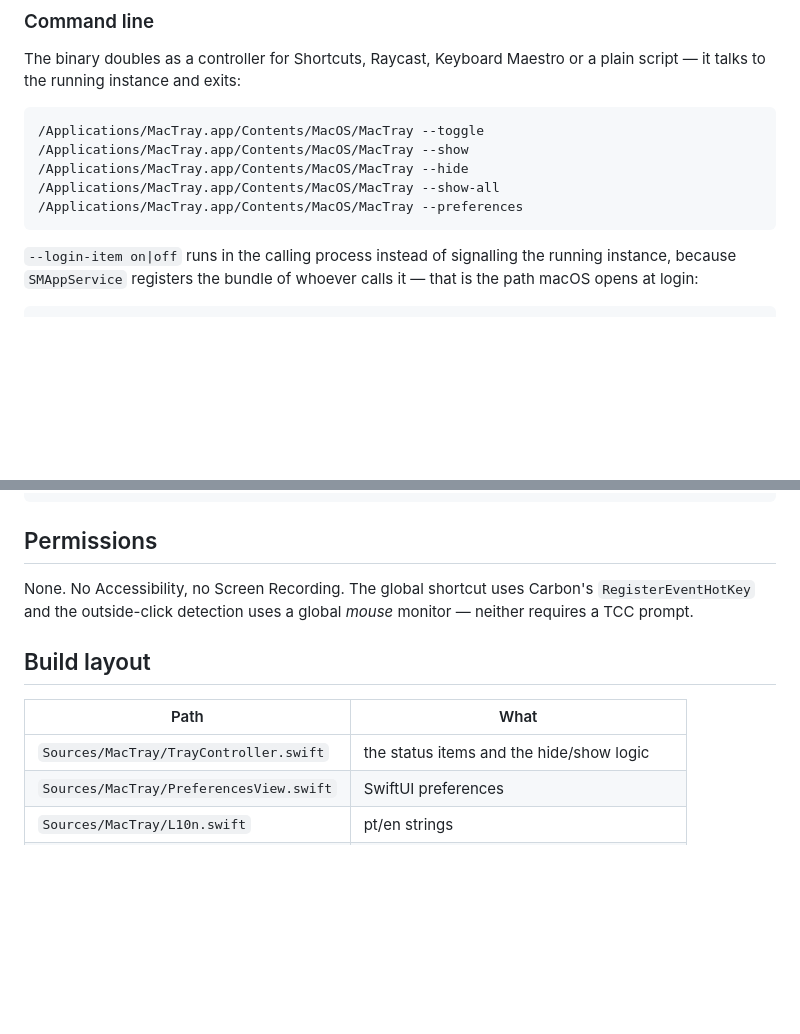
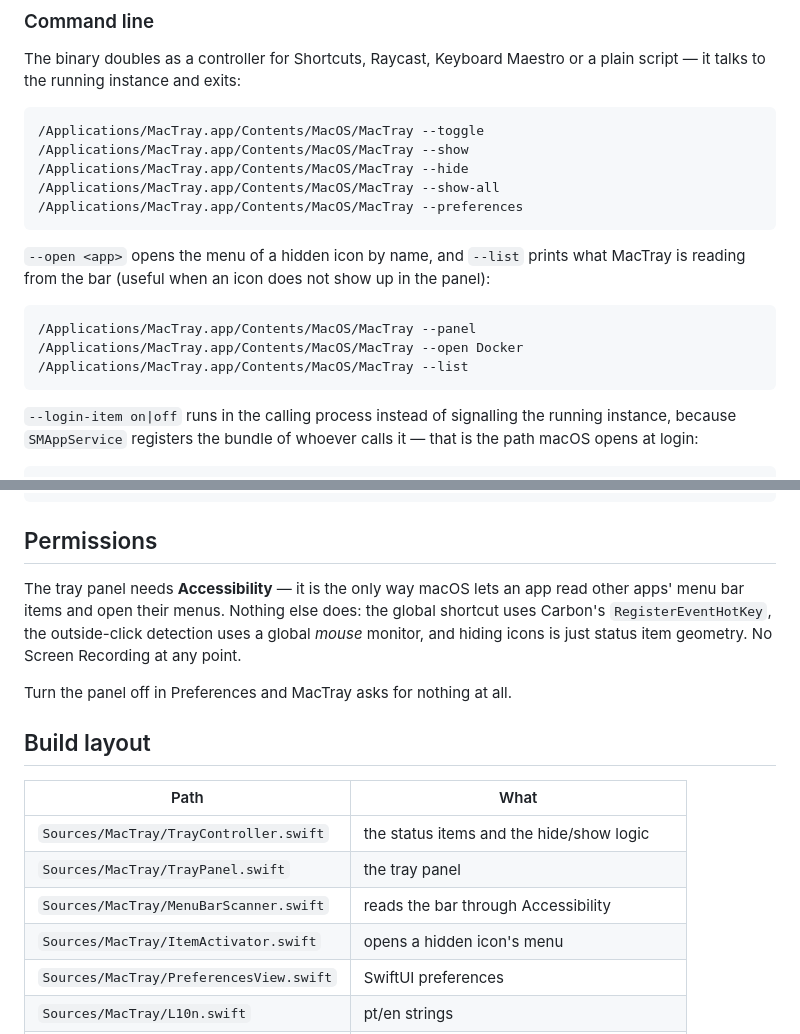
Before and after one commit to NspxMiguel/MacTray, a Markdown page: README.md, 2 parts joined by grey strips. Rendered like a GitHub page; blank space fills up the shorter version.

````diff
--- a/README.md
+++ b/README.md
@@ -84,6 +111,15 @@ plain script — it talks to the running instance and exits:
 /Applications/MacTray.app/Contents/MacOS/MacTray --preferences
 ```
 
+`--open <app>` opens the menu of a hidden icon by name, and `--list` prints what
+MacTray is reading from the bar (useful when an icon does not show up in the panel):
+
+```bash
+/Applications/MacTray.app/Contents/MacOS/MacTray --panel
+/Applications/MacTray.app/Contents/MacOS/MacTray --open Docker
+/Applications/MacTray.app/Contents/MacOS/MacTray --list
+```
+
 `--login-item on|off` runs in the calling process instead of signalling the running
 instance, because `SMAppService` registers the bundle of whoever calls it — that is the
 path macOS opens at login:
@@ -104,15 +140,22 @@ MACTRAY_LANG=pt open /Applications/MacTray.app
 
 ## Permissions
 
-None. No Accessibility, no Screen Recording. The global shortcut uses Carbon's
-`RegisterEventHotKey` and the outside-click detection uses a global *mouse* monitor —
-neither requires a TCC prompt.
+The tray panel needs **Accessibility** — it is the only way macOS lets an app read
+other apps' menu bar items and open their menus. Nothing else does: the global
+shortcut uses Carbon's `RegisterEventHotKey`, the outside-click detection uses a
+global *mouse* monitor, and hiding icons is just status item geometry. No Screen
+Recording at any point.
+
+Turn the panel off in Preferences and MacTray asks for nothing at all.
 
 ## Build layout
 
 | Path | What |
 | --- | --- |
 | `Sources/MacTray/TrayController.swift` | the status items and the hide/show logic |
+| `Sources/MacTray/TrayPanel.swift` | the tray panel |
+| `Sources/MacTray/MenuBarScanner.swift` | reads the bar through Accessibility |
+| `Sources/MacTray/ItemActivator.swift` | opens a hidden icon's menu |
 | `Sources/MacTray/PreferencesView.swift` | SwiftUI preferences |
 | `Sources/MacTray/L10n.swift` | pt/en strings |
 | `Sources/MacTray/HotKey.swift` | Carbon global shortcut |
````
Also changed, not shown: other parts of README.md (+27 -0 lines), PEDIDOS.md (+9 -0 lines), docs/screenshot-tray.png (added), 13 other files.
